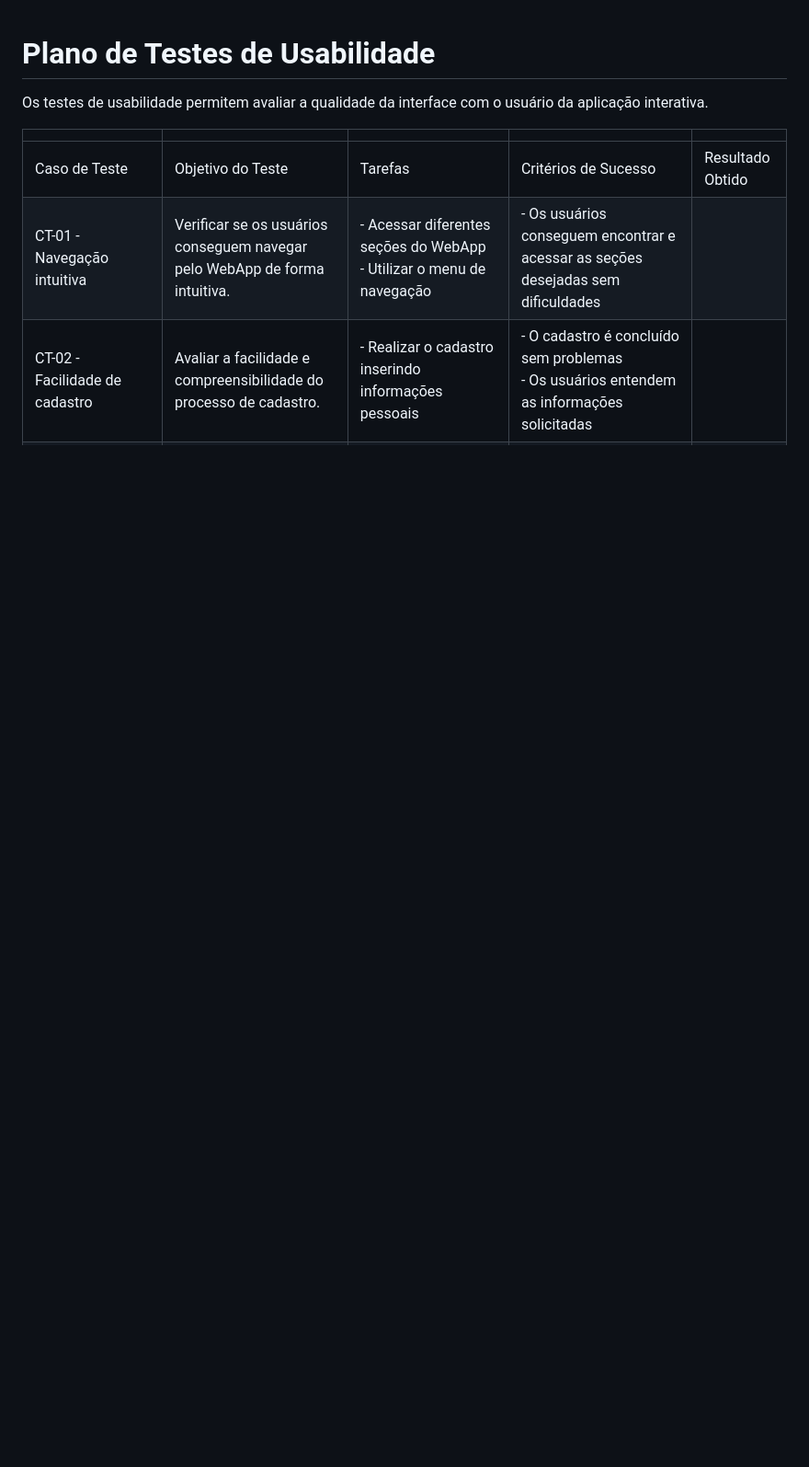
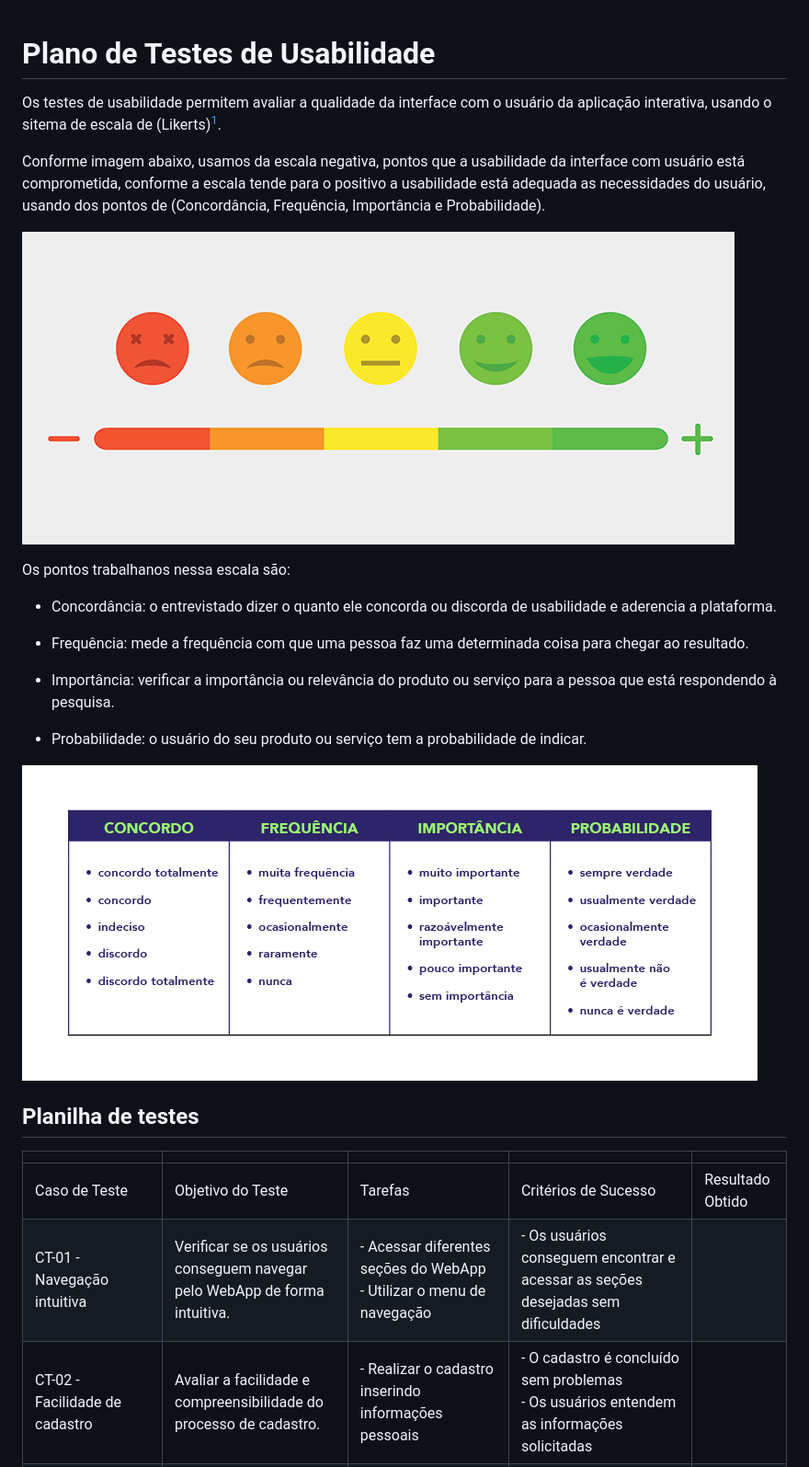
Before and after one commit to ICEI-PUC-Minas-PMV-ADS/pmv-ads-2023-2-e2-proj-chame-quando-precisar, a Markdown page: docs/10-Plano de Testes de Usabilidade.md, the part around the change printed below. Shown: that part at 92% size. Drawn GitHub-style; pictures changed too: docs/img/likert.png (added), docs/img/likert_ask.png (added); blank space fills up the shorter version.

Commit message:
nova colula na documentação

```diff
--- a/docs/10-Plano de Testes de Usabilidade.md
+++ b/docs/10-Plano de Testes de Usabilidade.md
@@ -1,7 +1,24 @@
 # Plano de Testes de Usabilidade
 
-Os testes de usabilidade permitem avaliar a qualidade da interface com o usuário da aplicação interativa.
+Os testes de usabilidade permitem avaliar a qualidade da interface com o usuário da aplicação interativa, usando o sitema de escala de (Likerts)[^1].
 
+Conforme imagem abaixo, usamos da escala negativa, pontos que a usabilidade da interface com usuário está comprometida, conforme a escala tende para o positivo a usabilidade está adequada as necessidades do usuário, usando dos pontos de (Concordância, Frequência, Importância e Probabilidade).
+
+![likert](/docs/img/likert.png)
+
+Os pontos trabalhanos nessa escala são:
+
+- Concordância: o entrevistado dizer o quanto ele concorda ou discorda de usabilidade e aderencia a plataforma.
+
+- Frequência: mede a frequência com que uma pessoa faz uma determinada coisa para chegar ao resultado.
+
+- Importância: verificar a importância ou relevância do produto ou serviço para a pessoa que está respondendo à pesquisa.
+
+- Probabilidade: o usuário do seu produto ou serviço tem a probabilidade de indicar.
+
+![ash likert graph](/docs/img/likert_ask.png)
+
+## Planilha de testes
 | | | | | |
 |-|-|-|-|-|
 |Caso de Teste|Objetivo do Teste|Tarefas|Critérios de Sucesso|Resultado Obtido|
```
Also changed, not shown: other parts of docs/10-Plano de Testes de Usabilidade.md (+4 -0 lines).
